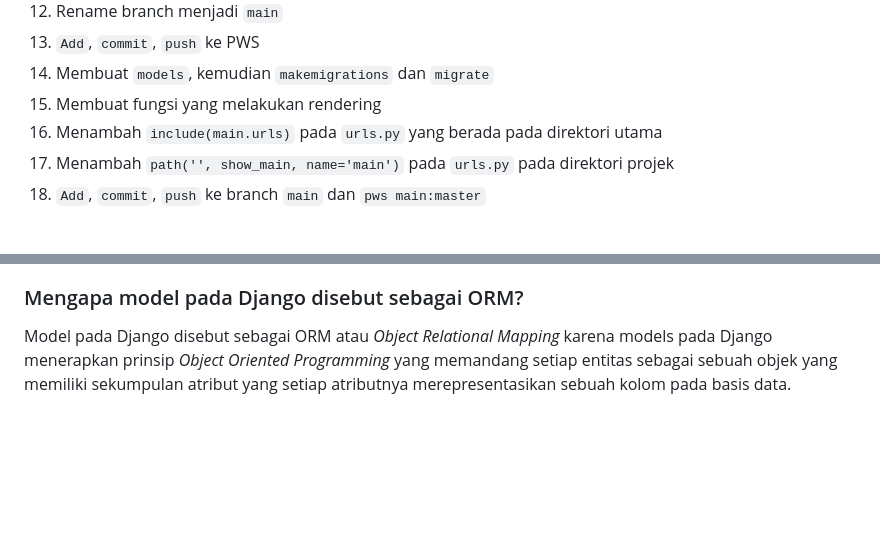
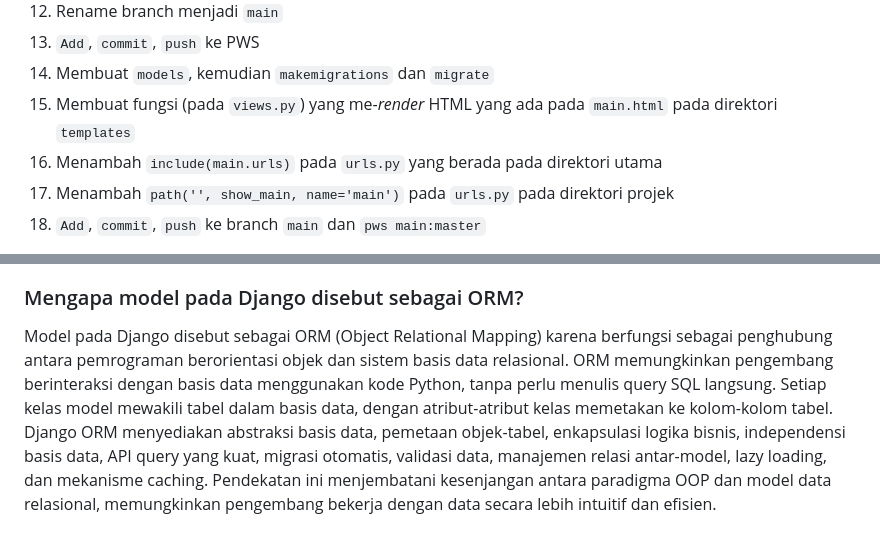
Before and after one commit to vissutagunawan/eshop-pbp, a Markdown page: README.md, 2 parts joined by grey strips. Drawn GitHub-style; blank space fills up the shorter version.

````diff
--- a/README.md
+++ b/README.md
@@ -13,7 +13,7 @@
 12. Rename branch menjadi ```main```
 13. ```Add```, ```commit```, ```push``` ke PWS
 14. Membuat ```models```, kemudian ```makemigrations``` dan ```migrate```
-15. Membuat fungsi yang melakukan rendering
+15. Membuat fungsi (pada `views.py`) yang me-_render_ HTML yang ada pada `main.html` pada direktori `templates`
 16. Menambah ```include(main.urls)``` pada ```urls.py``` yang berada pada direktori utama
 17. Menambah ```path('', show_main, name='main')``` pada ```urls.py``` pada direktori projek
 18. ```Add```, ```commit```, ```push``` ke branch ```main``` dan ```pws main:master```
@@ -51,4 +51,4 @@ Git adalah sistem kontrol versi terdistribusi yang memainkan peran krusial dalam
 Django adalah salah satu framework Python, yang sering digunakan untuk _backend development_ yang merupakan _high-level programming language_ yang membuat framework tersebut mudah dipelajari karena _syntax_-nya _self-explanatory_ sehingga penggunaannya mudah dan memiliki tingkat _readibility_ yang tinggi yang membuat kodenya mudah dipahami oleh developer lain ketika melakukan kolaborasi. Selain itu, dibandingkan dengan Flask, yang merupakan _framework_ Python yang sering digunakan _backend dev_ juga. Hal yang membuat Django lebih ramah pemula dibanding Flask adalah karena banyak _builtin function_ yang telah disediakan, sedangkan Flask cenderung "build from scratch". Django juga
 
 ### Mengapa model pada Django disebut sebagai ORM?
-Model pada Django disebut sebagai ORM atau _Object Relational Mapping_ karena models pada Django menerapkan prinsip _Object Oriented Programming_ yang memandang setiap entitas sebagai sebuah objek yang memiliki sekumpulan atribut yang setiap atributnya merepresentasikan sebuah kolom pada basis data.
+Model pada Django disebut sebagai ORM (Object Relational Mapping) karena berfungsi sebagai penghubung antara pemrograman berorientasi objek dan sistem basis data relasional. ORM memungkinkan pengembang berinteraksi dengan basis data menggunakan kode Python, tanpa perlu menulis query SQL langsung. Setiap kelas model mewakili tabel dalam basis data, dengan atribut-atribut kelas memetakan ke kolom-kolom tabel. Django ORM menyediakan abstraksi basis data, pemetaan objek-tabel, enkapsulasi logika bisnis, independensi basis data, API query yang kuat, migrasi otomatis, validasi data, manajemen relasi antar-model, lazy loading, dan mekanisme caching. Pendekatan ini menjembatani kesenjangan antara paradigma OOP dan model data relasional, memungkinkan pengembang bekerja dengan data secara lebih intuitif dan efisien.
````
